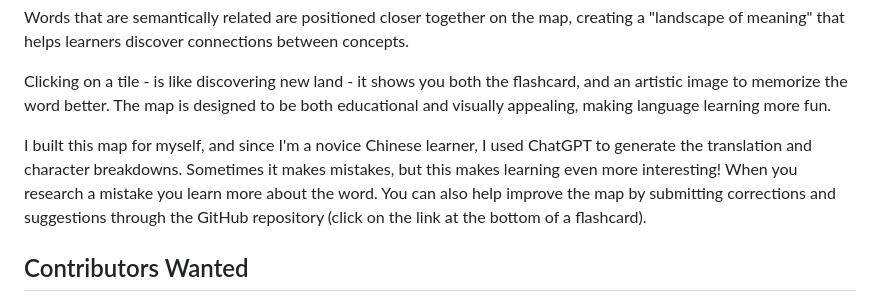
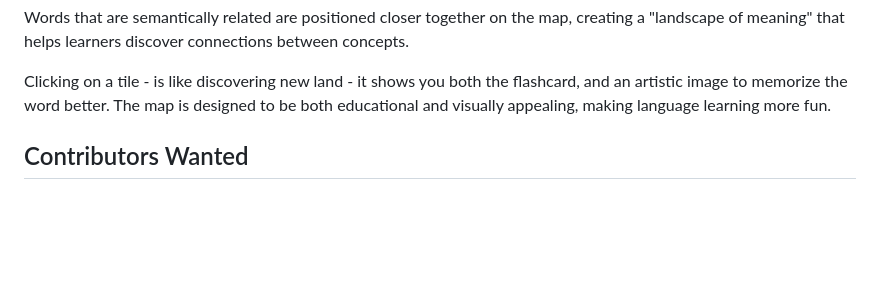
Before and after one commit to anvaka/lang-land, a Markdown page: README.md, the part around the change. Rendered like a GitHub page; blank space fills up the shorter version.

Commit message:
remove repetitive calls

```diff
--- a/README.md
+++ b/README.md
@@ -22,11 +22,6 @@ that helps learners discover connections between concepts.
 Clicking on a tile - is like discovering new land - it shows you both the flashcard, and an artistic image to
 memorize the word better. The map is designed to be both educational and visually appealing, making language learning
 more fun.
-
-I built this map for myself, and since I'm a novice Chinese learner, I used ChatGPT to generate the translation and
-character breakdowns. Sometimes it makes mistakes, but this makes learning even more interesting! When you research
-a mistake you learn more about the word. You can also help improve the map by submitting corrections
-and suggestions through the GitHub repository (click on the link at the bottom of a flashcard).
 
 ## Contributors Wanted
 
```
